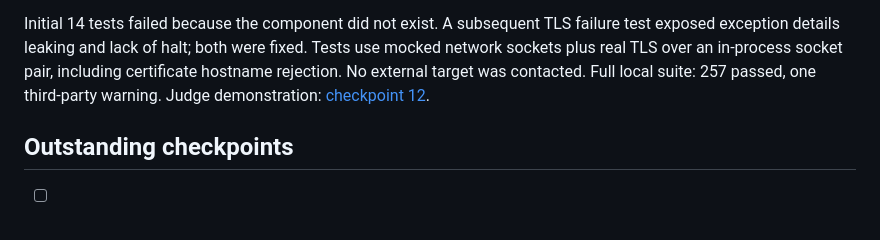
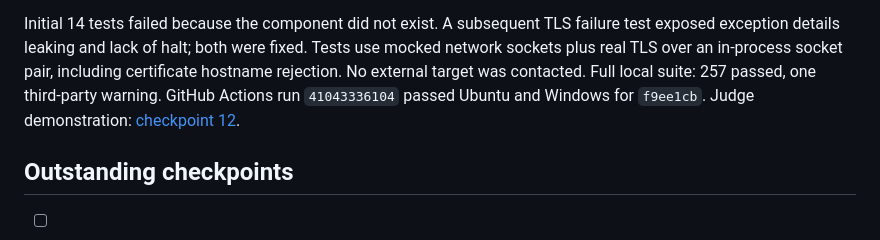
Before and after one commit to Ace-095/Hackfusion_30102026, a Markdown page: docs/DECISIONS.md, the part around the change. Rendered like a GitHub page.

Commit message:
Record pinned HTTPS reader CI results
Co-authored-by: arena-agent <297053741+arena-agent@users.noreply.github.com>

```diff
--- a/docs/DECISIONS.md
+++ b/docs/DECISIONS.md
@@ -411,7 +411,8 @@ Initial 14 tests failed because the component did not exist. A subsequent TLS
 failure test exposed exception details leaking and lack of halt; both were fixed.
 Tests use mocked network sockets plus real TLS over an in-process socket pair,
 including certificate hostname rejection. No external target was contacted.
-Full local suite: 257 passed, one third-party warning. Judge demonstration:
+Full local suite: 257 passed, one third-party warning. GitHub Actions run
+`41043336104` passed Ubuntu and Windows for `f9ee1cb`. Judge demonstration:
 [checkpoint 12](checkpoints/12-pinned-reader.md).
 
 ## Outstanding checkpoints
```
